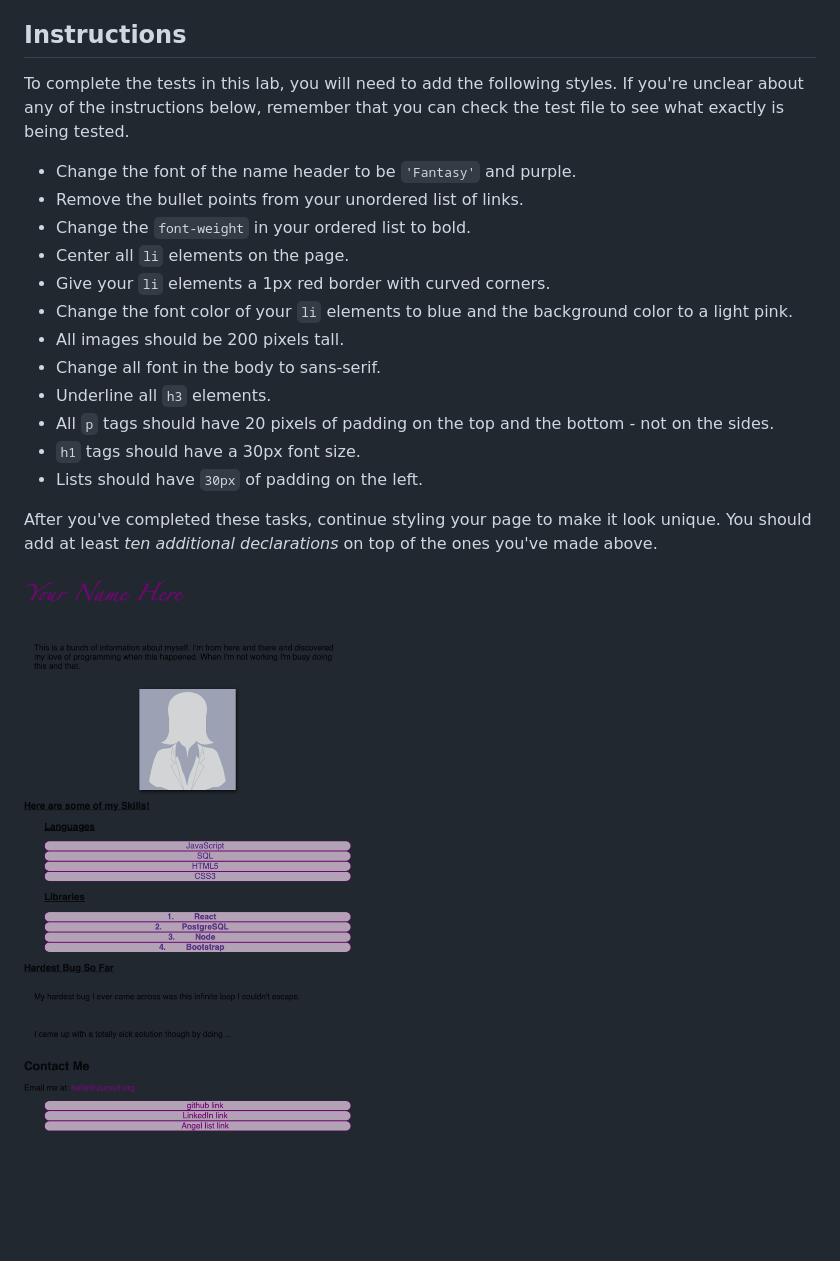
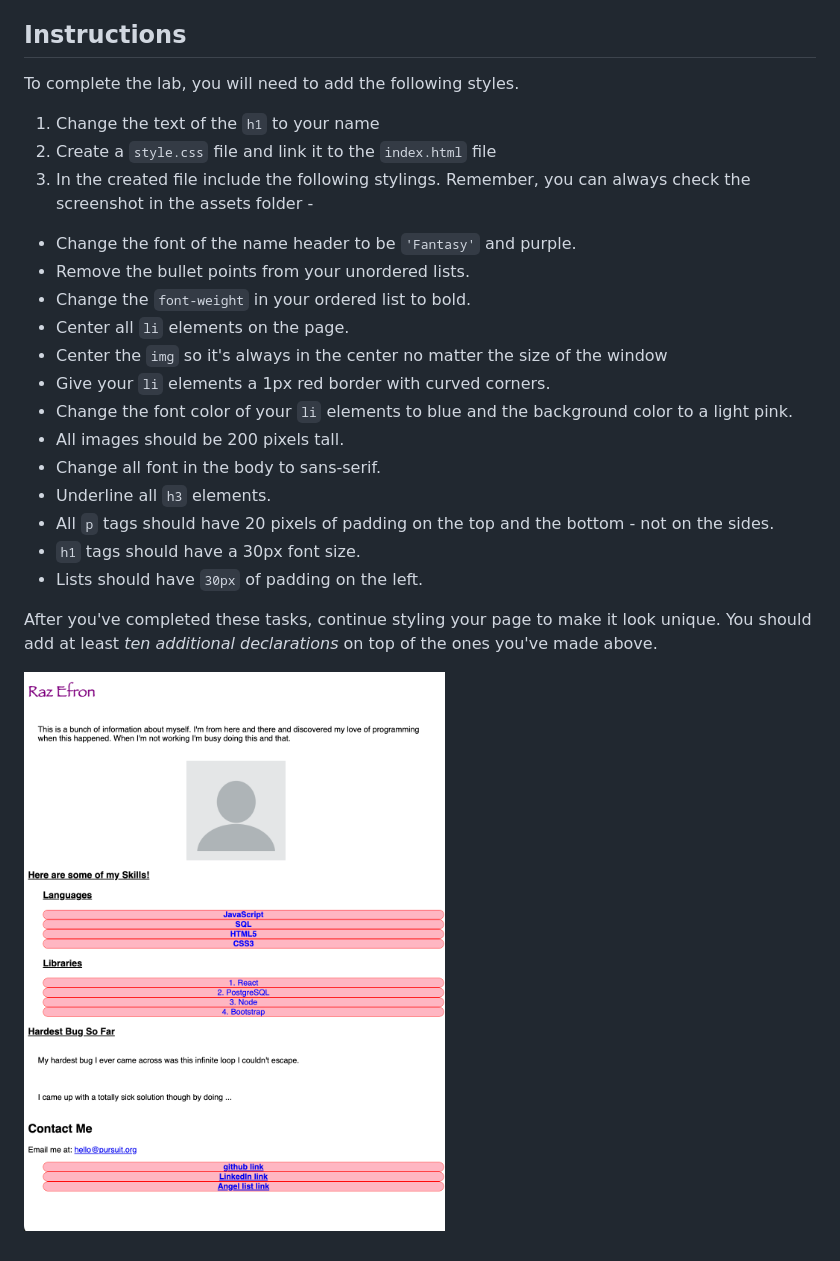
Before and after one commit to RazEfron/lab-intro-to-css, a Markdown page: README.md, the part around the change. GitHub-like rendering; pictures changed too: assets/example-page.png; blank space fills up the shorter version.

Commit message:
update instructions and example picture

```diff
--- a/README.md
+++ b/README.md
@@ -16,12 +16,17 @@ In this lab, you'll have the opportunity to design a personal webpage. The conte
 
 ## Instructions
 
-To complete the tests in this lab, you will need to add the following styles. If you're unclear about any of the instructions below, remember that you can check the test file to see what exactly is being tested.
+To complete the lab, you will need to add the following styles.
+
+1. Change the text of the `h1` to your name
+1. Create a `style.css` file and link it to the `index.html` file
+1. In the created file include the following stylings. Remember, you can always check the screenshot in the assets folder -
 
 - Change the font of the name header to be `'Fantasy'` and purple.
-- Remove the bullet points from your unordered list of links.
+- Remove the bullet points from your unordered lists.
 - Change the `font-weight` in your ordered list to bold.
 - Center all `li` elements on the page.
+- Center the `img` so it's always in the center no matter the size of the window
 - Give your `li` elements a 1px red border with curved corners.
 - Change the font color of your `li` elements to blue and the background color to a light pink.
 - All images should be 200 pixels tall.
```
Also changed, not shown: 1 other file.
